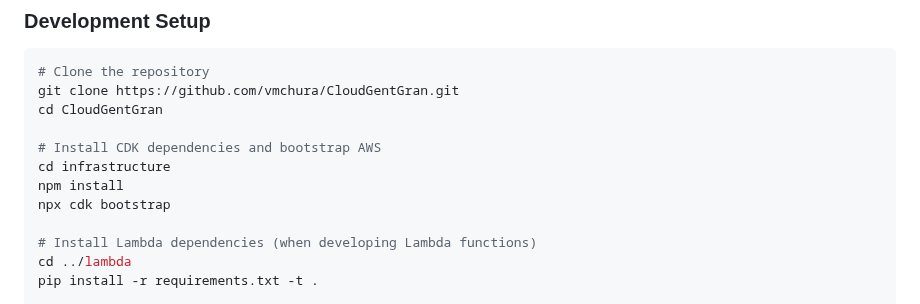
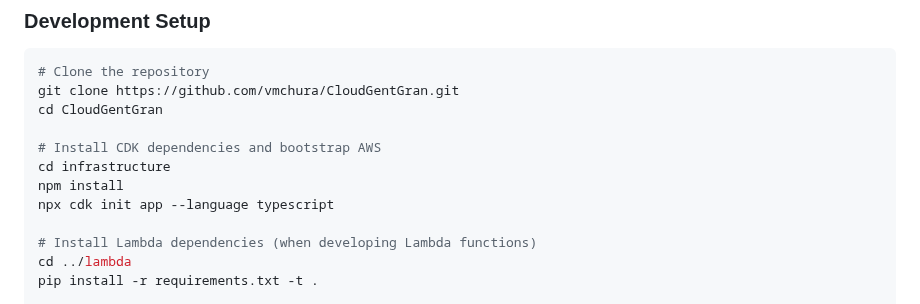
Before and after one commit to vmchura/CloudGentGran, a Markdown page: README.md, the part around the change. Drawn GitHub-style.

Commit message:
[#2] update README.md to typescript

```diff
--- a/README.md
+++ b/README.md
@@ -44,7 +44,7 @@ cd CloudGentGran
 # Install CDK dependencies and bootstrap AWS
 cd infrastructure
 npm install
-npx cdk bootstrap
+npx cdk init app --language typescript
 
 # Install Lambda dependencies (when developing Lambda functions)
 cd ../lambda
```
